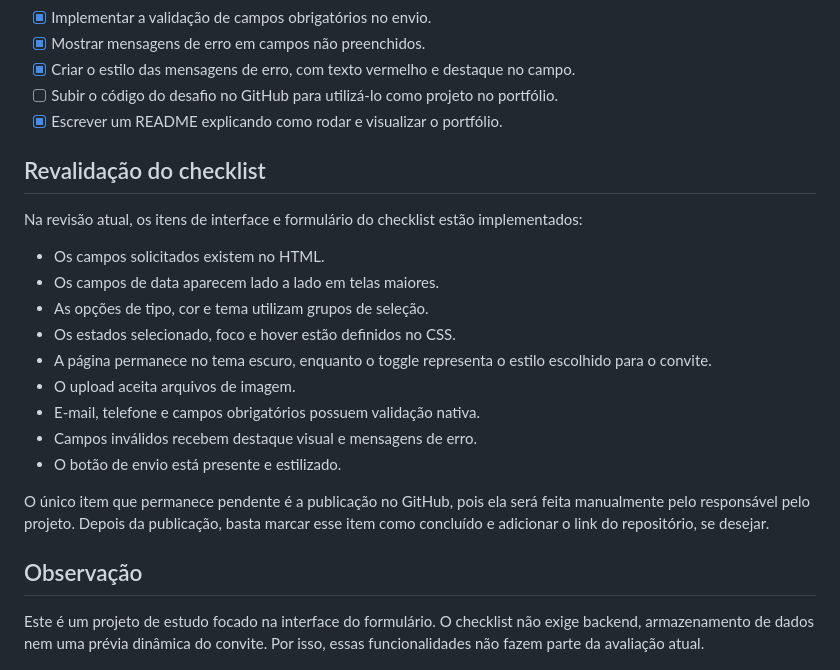
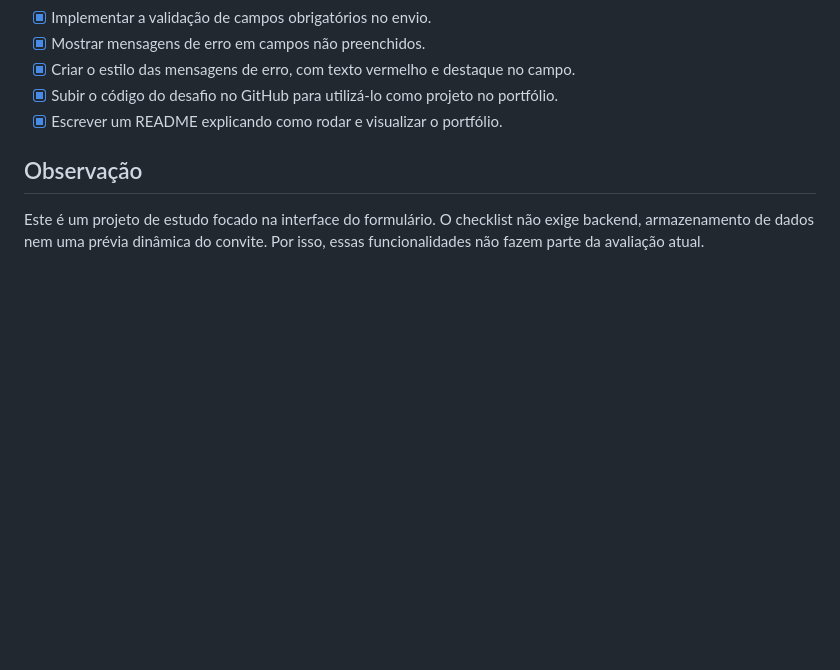
Before and after one commit to EduardoNobilioni/Formulario-de-Convite, a Markdown page: README.md, the part around the change. Drawn GitHub-style; blank space fills up the shorter version.

Commit message:
Update checklist and remove revalidation section
Removed the revalidation section from the checklist and updated the GitHub upload item to completed.

```diff
--- a/README.md
+++ b/README.md
@@ -60,29 +60,9 @@ Os itens abaixo reproduzem o checklist utilizado para a entrega do projeto.
 - [x] Mostrar mensagens de erro em campos não preenchidos.
 - [x] Criar o estilo das mensagens de erro, com texto vermelho e destaque no
   campo.
-- [ ] Subir o código do desafio no GitHub para utilizá-lo como projeto no
+- [x] Subir o código do desafio no GitHub para utilizá-lo como projeto no
   portfólio.
 - [x] Escrever um README explicando como rodar e visualizar o portfólio.
-
-## Revalidação do checklist
-
-Na revisão atual, os itens de interface e formulário do checklist estão
-implementados:
-
-- Os campos solicitados existem no HTML.
-- Os campos de data aparecem lado a lado em telas maiores.
-- As opções de tipo, cor e tema utilizam grupos de seleção.
-- Os estados selecionado, foco e hover estão definidos no CSS.
-- A página permanece no tema escuro, enquanto o toggle representa o estilo
-  escolhido para o convite.
-- O upload aceita arquivos de imagem.
-- E-mail, telefone e campos obrigatórios possuem validação nativa.
-- Campos inválidos recebem destaque visual e mensagens de erro.
-- O botão de envio está presente e estilizado.
-
-O único item que permanece pendente é a publicação no GitHub, pois ela será
-feita manualmente pelo responsável pelo projeto. Depois da publicação, basta
-marcar esse item como concluído e adicionar o link do repositório, se desejar.
 
 ## Observação
 
```
